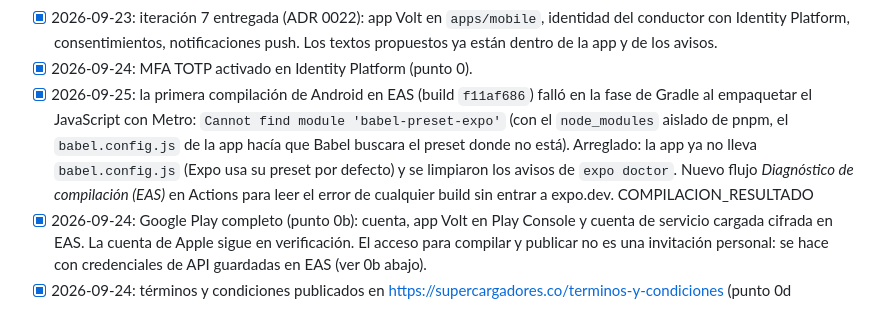
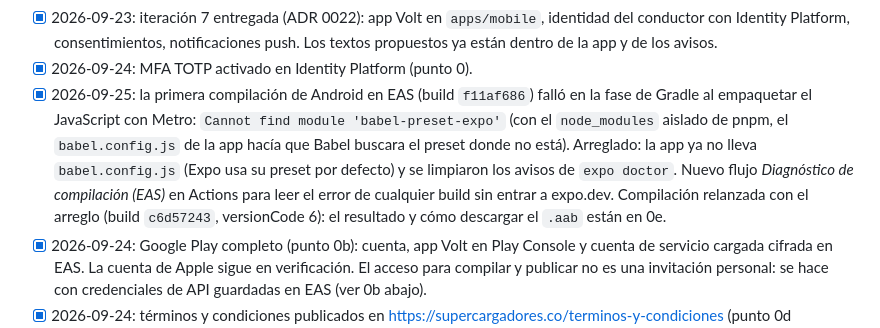
Before and after one commit to sbgbernal17/volt-platform, a Markdown page: docs/tareas-del-dueno.md, the part around the change. GitHub-like rendering.

Commit message:
docs: entrega del 25-09 en las tareas del dueño (compilación de Android en EAS diagnosticada y relanzada)
Co-Authored-By: Claude Fable 5.1 <noreply@anthropic.com>
Claude-Session: https://claude.ai/code/session_01A68HaS7TasRFk3mdSbBgrU

```diff
--- a/docs/tareas-del-dueno.md
+++ b/docs/tareas-del-dueno.md
@@ -24,7 +24,7 @@ Lista de lo que solo tú puedes conseguir o decidir, ordenada por la iteración
 - [x] 2026-09-23: textos para el conductor propuestos en `docs/textos-app-conductor.md` (pendiente tu visto bueno; se ajustan cuando quieras).
 - [x] 2026-09-23: iteración 7 entregada (ADR 0022): app Volt en `apps/mobile`, identidad del conductor con Identity Platform, consentimientos, notificaciones push. Los textos propuestos ya están dentro de la app y de los avisos.
 - [x] 2026-09-24: MFA TOTP activado en Identity Platform (punto 0).
-- [x] 2026-09-25: la primera compilación de Android en EAS (build `f11af686`) falló en la fase de Gradle al empaquetar el JavaScript con Metro: `Cannot find module 'babel-preset-expo'` (con el `node_modules` aislado de pnpm, el `babel.config.js` de la app hacía que Babel buscara el preset donde no está). Arreglado: la app ya no lleva `babel.config.js` (Expo usa su preset por defecto) y se limpiaron los avisos de `expo doctor`. Nuevo flujo *Diagnóstico de compilación (EAS)* en Actions para leer el error de cualquier build sin entrar a expo.dev. COMPILACION_RESULTADO
+- [x] 2026-09-25: la primera compilación de Android en EAS (build `f11af686`) falló en la fase de Gradle al empaquetar el JavaScript con Metro: `Cannot find module 'babel-preset-expo'` (con el `node_modules` aislado de pnpm, el `babel.config.js` de la app hacía que Babel buscara el preset donde no está). Arreglado: la app ya no lleva `babel.config.js` (Expo usa su preset por defecto) y se limpiaron los avisos de `expo doctor`. Nuevo flujo *Diagnóstico de compilación (EAS)* en Actions para leer el error de cualquier build sin entrar a expo.dev. Compilación relanzada con el arreglo (build `c6d57243`, versionCode 6): el resultado y cómo descargar el `.aab` están en 0e.
 - [x] 2026-09-24: Google Play completo (punto 0b): cuenta, app Volt en Play Console y cuenta de servicio cargada cifrada en EAS. La cuenta de Apple sigue en verificación. El acceso para compilar y publicar no es una invitación personal: se hace con credenciales de API guardadas en EAS (ver 0b abajo).
 - [x] 2026-09-24: términos y condiciones publicados en <https://supercargadores.co/terminos-y-condiciones> (punto 0d completo): ya es la URL por defecto de la app.
 - [x] 2026-09-24: secreto `EXPO_TOKEN` cargado en GitHub (punto 0f): los flujos *Compilación de la app (EAS)* y *Clave de Google Maps (Android)* pueden correr desde el repositorio.
```
